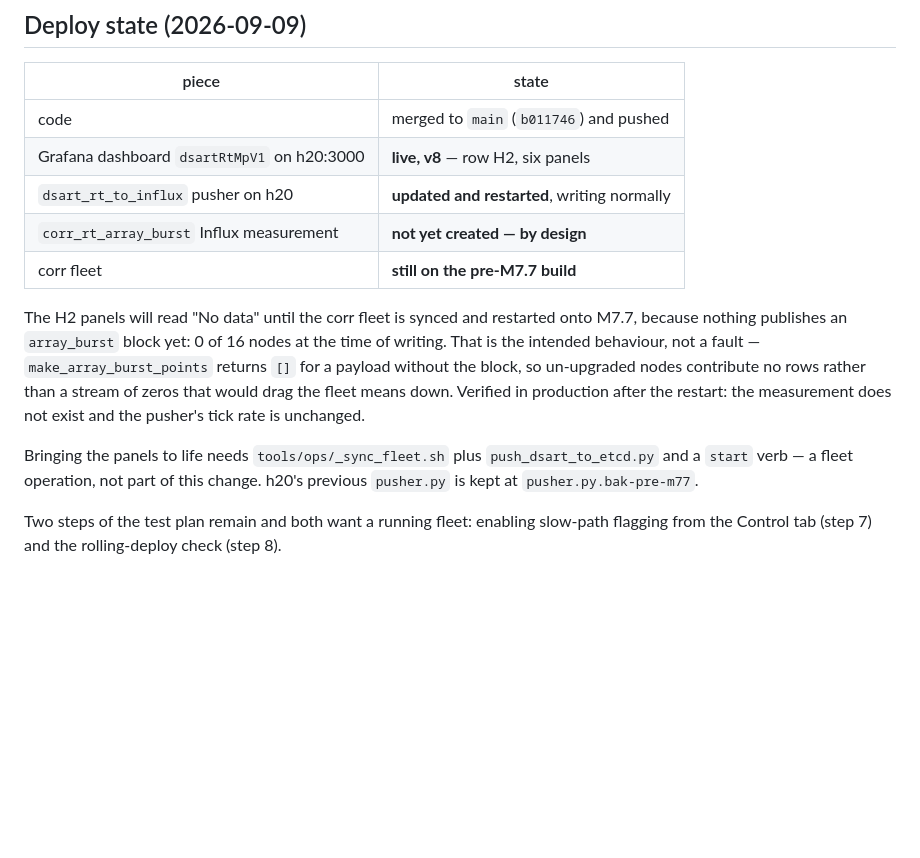
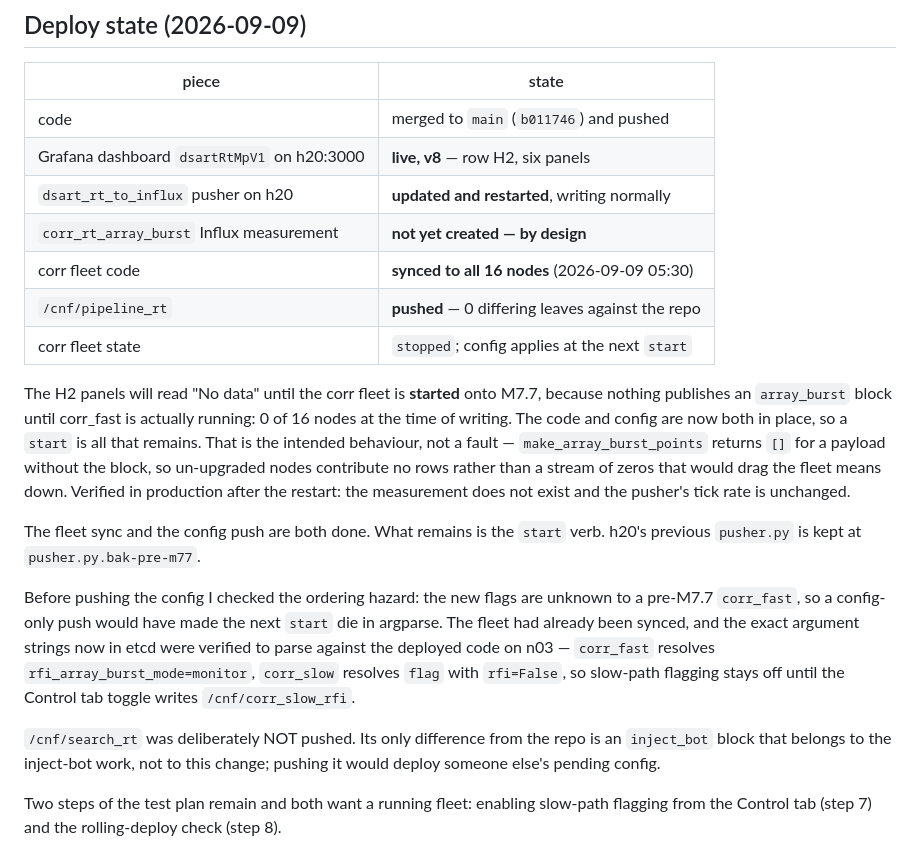
Before and after one commit to dsa110/dsa110-rt, a Markdown page: docs/M7.7_array_burst_flagging.md, the part around the change. Drawn GitHub-style; blank space fills up the shorter version.

Commit message:
docs: config pushed to etcd; record the ordering hazard that was checked
/cnf/pipeline_rt now matches the repo (0 differing leaves): corr_fast
gains --rfi-array-burst-mode monitor, corr_slow gains --chgroup,
--rfi-antpos-cal and --rfi-array-burst-mode flag. Buffers are
unchanged, so no ring resize and no reader-count change.

The hazard worth recording: those flags are unknown to a pre-M7.7
corr_fast, so a config-only push would have made the next start die in
argparse. The fleet had already been synced to all 16 nodes, and the
exact argument strings now in etcd were verified to parse against the
deployed code before the push was treated as done.

/cnf/search_rt was NOT pushed: its only diff is an inject_bot block
belonging to other work.

Co-Authored-By: Claude Opus 5 <noreply@anthropic.com>

```diff
--- a/docs/M7.7_array_burst_flagging.md
+++ b/docs/M7.7_array_burst_flagging.md
@@ -335,21 +335,38 @@ comfortable — this would not have been true on h23.
 | Grafana dashboard `dsartRtMpV1` on h20:3000 | **live, v8** — row H2, six panels |
 | `dsart_rt_to_influx` pusher on h20 | **updated and restarted**, writing normally |
 | `corr_rt_array_burst` Influx measurement | **not yet created — by design** |
-| corr fleet | **still on the pre-M7.7 build** |
+| corr fleet code | **synced to all 16 nodes** (2026-09-09 05:30) |
+| `/cnf/pipeline_rt` | **pushed** — 0 differing leaves against the repo |
+| corr fleet state | `stopped`; config applies at the next `start` |
 
-The H2 panels will read "No data" until the corr fleet is synced and
-restarted onto M7.7, because nothing publishes an `array_burst` block
-yet: 0 of 16 nodes at the time of writing. That is the intended
+The H2 panels will read "No data" until the corr fleet is **started**
+onto M7.7, because nothing publishes an `array_burst` block until
+corr_fast is actually running: 0 of 16 nodes at the time of writing.
+The code and config are now both in place, so a `start` is all that
+remains. That is the intended
 behaviour, not a fault — `make_array_burst_points` returns `[]` for a
 payload without the block, so un-upgraded nodes contribute no rows
 rather than a stream of zeros that would drag the fleet means down.
 Verified in production after the restart: the measurement does not
 exist and the pusher's tick rate is unchanged.
 
-Bringing the panels to life needs `tools/ops/_sync_fleet.sh` plus
-`push_dsart_to_etcd.py` and a `start` verb — a fleet operation, not
-part of this change. h20's previous `pusher.py` is kept at
+The fleet sync and the config push are both done. What remains is the
+`start` verb. h20's previous `pusher.py` is kept at
 `pusher.py.bak-pre-m77`.
+
+Before pushing the config I checked the ordering hazard: the new flags
+are unknown to a pre-M7.7 `corr_fast`, so a config-only push would have
+made the next `start` die in argparse. The fleet had already been
+synced, and the exact argument strings now in etcd were verified to
+parse against the deployed code on n03 — `corr_fast` resolves
+`rfi_array_burst_mode=monitor`, `corr_slow` resolves `flag` with
+`rfi=False`, so slow-path flagging stays off until the Control tab
+toggle writes `/cnf/corr_slow_rfi`.
+
+`/cnf/search_rt` was deliberately NOT pushed. Its only difference from
+the repo is an `inject_bot` block that belongs to the inject-bot work,
+not to this change; pushing it would deploy someone else's pending
+config.
 
 Two steps of the test plan remain and both want a running fleet:
 enabling slow-path flagging from the Control tab (step 7) and the
```
